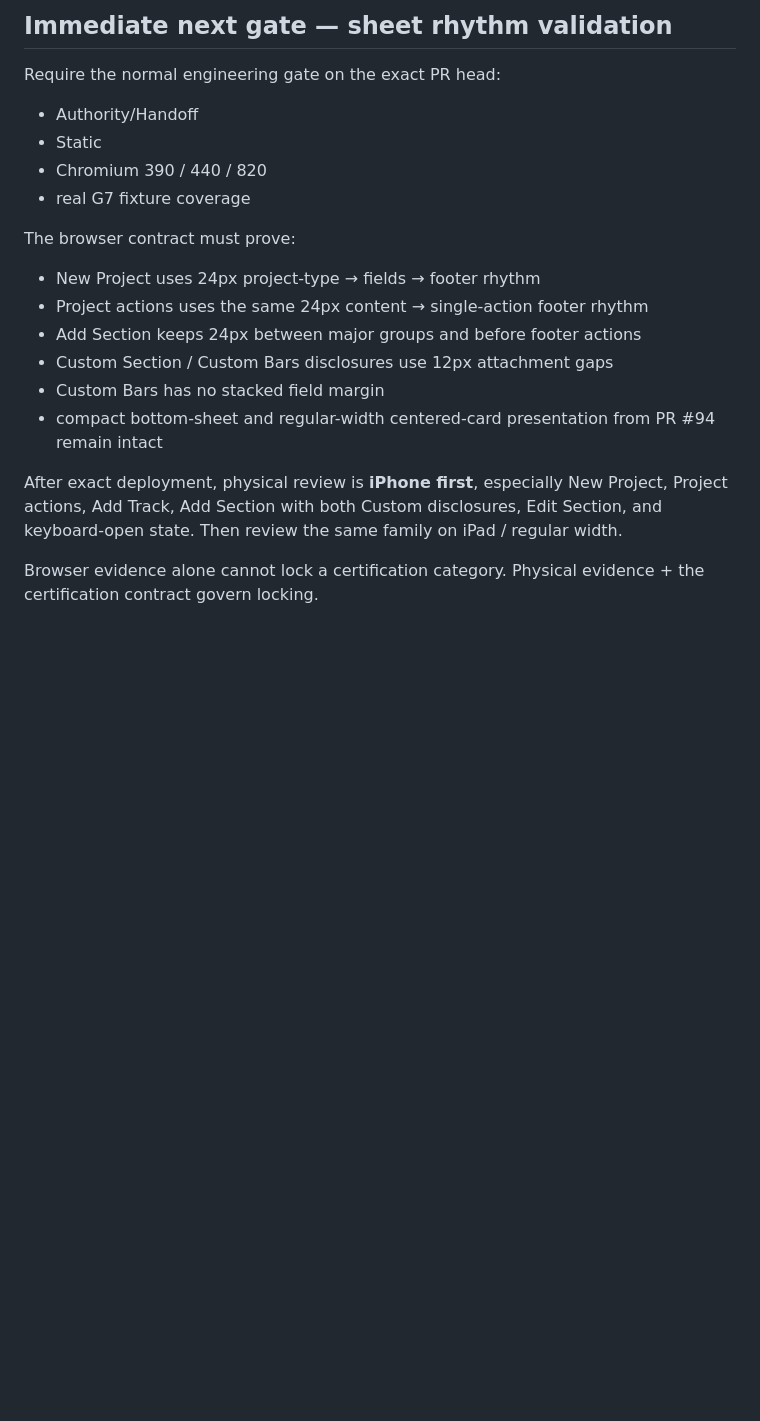
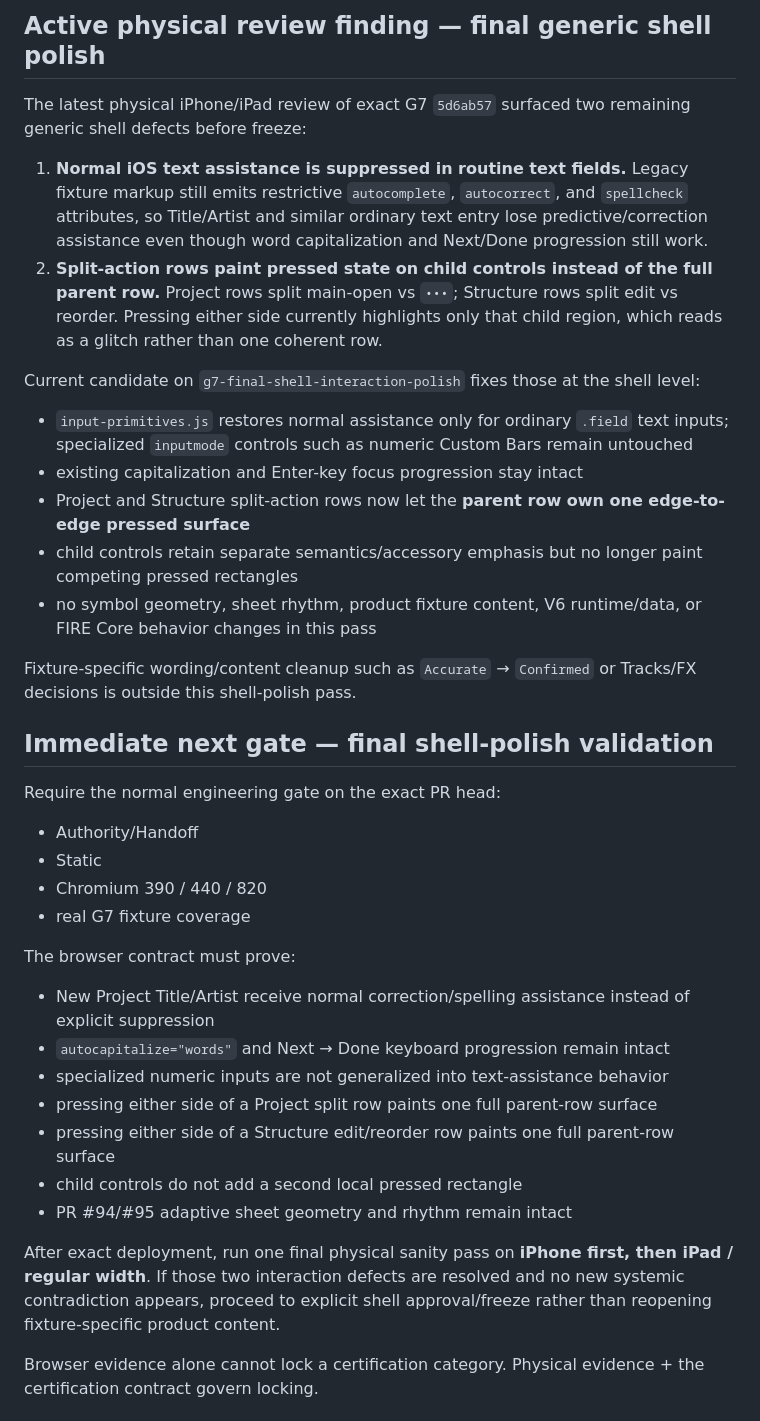
Before and after one commit to BabeDrums/babel-fire, a Markdown page: START_HERE.md, the part around one of its changes. GitHub-like rendering; blank space fills up the shorter version.

Commit message:
Record final G7 shell-polish gate

```diff
--- a/START_HERE.md
+++ b/START_HERE.md
@@ -81,5 +69,21 @@ No symbol, header, state-art, product-flow, V6, or FIRE Core change belongs to t
 
-## Immediate next gate — sheet rhythm validation
+## Active physical review finding — final generic shell polish
+
+The latest physical iPhone/iPad review of exact G7 `5d6ab57` surfaced two remaining generic shell defects before freeze:
+
+1. **Normal iOS text assistance is suppressed in routine text fields.** Legacy fixture markup still emits restrictive `autocomplete`, `autocorrect`, and `spellcheck` attributes, so Title/Artist and similar ordinary text entry lose predictive/correction assistance even though word capitalization and Next/Done progression still work.
+2. **Split-action rows paint pressed state on child controls instead of the full parent row.** Project rows split main-open vs `•••`; Structure rows split edit vs reorder. Pressing either side currently highlights only that child region, which reads as a glitch rather than one coherent row.
+
+Current candidate on `g7-final-shell-interaction-polish` fixes those at the shell level:
+- `input-primitives.js` restores normal assistance only for ordinary `.field` text inputs; specialized `inputmode` controls such as numeric Custom Bars remain untouched
+- existing capitalization and Enter-key focus progression stay intact
+- Project and Structure split-action rows now let the **parent row own one edge-to-edge pressed surface**
+- child controls retain separate semantics/accessory emphasis but no longer paint competing pressed rectangles
+- no symbol geometry, sheet rhythm, product fixture content, V6 runtime/data, or FIRE Core behavior changes in this pass
+
+Fixture-specific wording/content cleanup such as `Accurate` → `Confirmed` or Tracks/FX decisions is outside this shell-polish pass.
+
+## Immediate next gate — final shell-polish validation
 
 Require the normal engineering gate on the exact PR head:
 - Authority/Handoff
@@ -88,14 +92,15 @@ Require the normal engineering gate on the exact PR head:
 - real G7 fixture coverage
 
 The browser contract must prove:
-- New Project uses 24px project-type → fields → footer rhythm
-- Project actions uses the same 24px content → single-action footer rhythm
-- Add Section keeps 24px between major groups and before footer actions
-- Custom Section / Custom Bars disclosures use 12px attachment gaps
-- Custom Bars has no stacked field margin
-- compact bottom-sheet and regular-width centered-card presentation from PR #94 remain intact
+- New Project Title/Artist receive normal correction/spelling assistance instead of explicit suppression
+- `autocapitalize="words"` and Next → Done keyboard progression remain intact
+- specialized numeric inputs are not generalized into text-assistance behavior
+- pressing either side of a Project split row paints one full parent-row surface
+- pressing either side of a Structure edit/reorder row paints one full parent-row surface
+- child controls do not add a second local pressed rectangle
+- PR #94/#95 adaptive sheet geometry and rhythm remain intact
 
-After exact deployment, physical review is **iPhone first**, especially New Project, Project actions, Add Track, Add Section with both Custom disclosures, Edit Section, and keyboard-open state. Then review the same family on iPad / regular width.
+After exact deployment, run one final physical sanity pass on **iPhone first, then iPad / regular width**. If those two interaction defects are resolved and no new systemic contradiction appears, proceed to explicit shell approval/freeze rather than reopening fixture-specific product content.
 
 Browser evidence alone cannot lock a certification category. Physical evidence + the certification contract govern locking.
 
```
Also changed, not shown: other parts of START_HERE.md (+9 -21 lines).
